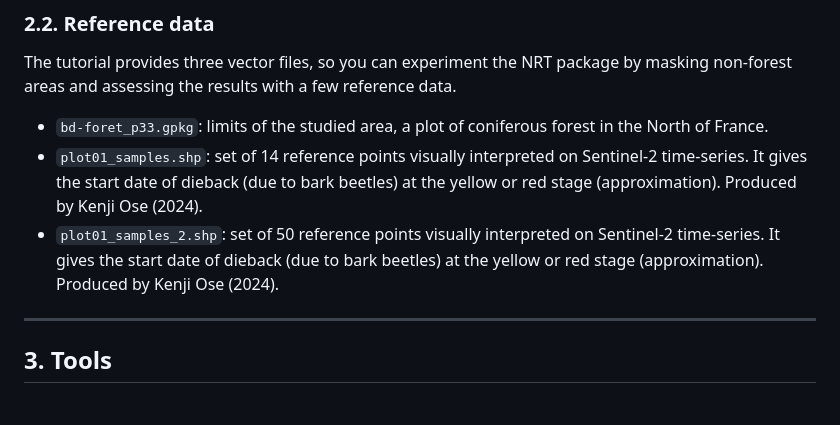
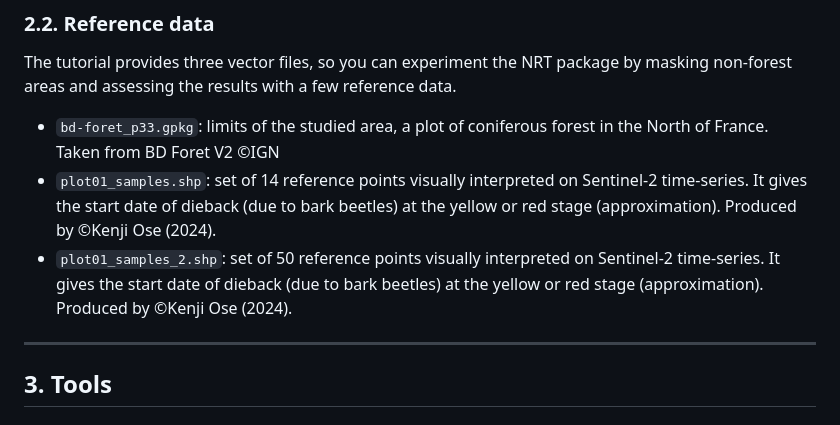
Before and after one commit to kenoz/NRT-tutorial, a Markdown page: README.md, the part around the change. Drawn GitHub-style.

```diff
--- a/README.md
+++ b/README.md
@@ -32,9 +32,9 @@ However, depending on your needs, you can change provider as long as it complies
 
 The tutorial provides three vector files, so you can experiment the NRT package by masking non-forest areas and assessing the results with a few reference data.
 
-- `bd-foret_p33.gpkg`: limits of the studied area, a plot of coniferous forest in the North of France.
-- `plot01_samples.shp`: set of 14 reference points visually interpreted on Sentinel-2 time-series. It gives the start date of dieback (due to bark beetles) at the yellow or red stage (approximation). Produced by Kenji Ose (2024).
-- `plot01_samples_2.shp`: set of 50 reference points visually interpreted on Sentinel-2 time-series. It gives the start date of dieback (due to bark beetles) at the yellow or red stage (approximation). Produced by Kenji Ose (2024).
+- `bd-foret_p33.gpkg`: limits of the studied area, a plot of coniferous forest in the North of France. Taken from BD Foret V2 &copy;IGN
+- `plot01_samples.shp`: set of 14 reference points visually interpreted on Sentinel-2 time-series. It gives the start date of dieback (due to bark beetles) at the yellow or red stage (approximation). Produced by &copy;Kenji Ose (2024).
+- `plot01_samples_2.shp`: set of 50 reference points visually interpreted on Sentinel-2 time-series. It gives the start date of dieback (due to bark beetles) at the yellow or red stage (approximation). Produced by &copy;Kenji Ose (2024).
 
 ---
 
```
